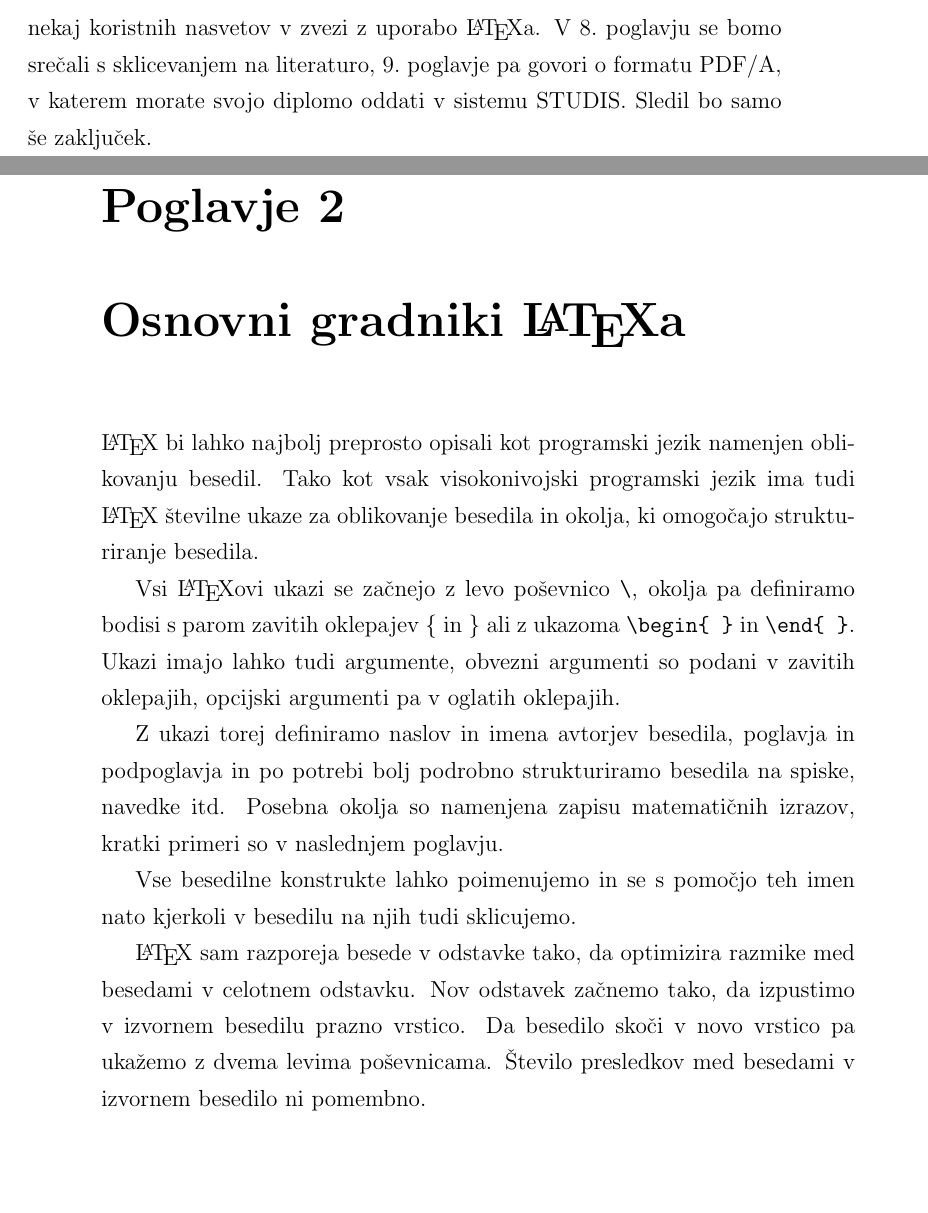
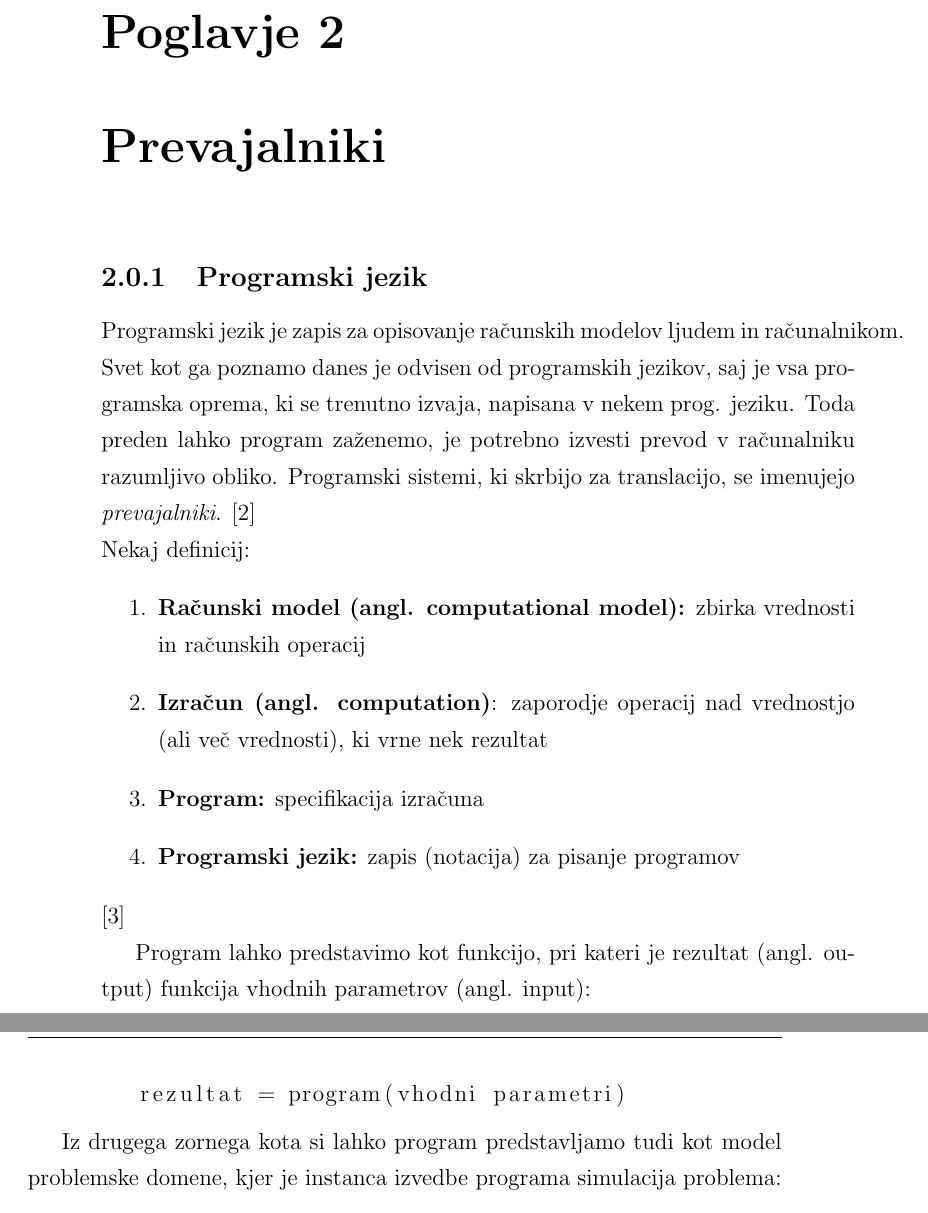
Before and after one commit to tonikocjan/atheris, a LaTeX thesis (Diplomsko delo/vzorec_dip_Seminar.tex): two parts of pages 18 and 19 of 44 before the commit and two parts of pages 19 and 20 of 44 after it, joined at a grey line, cut at the place of the change, the shorter picture padded with empty space. Compiled offline with pdfLaTeX.

Commit message:
Progress on graduation thesis

```diff
--- a/Diplomsko delo/vzorec_dip_Seminar.tex
+++ b/Diplomsko delo/vzorec_dip_Seminar.tex
@@ -36,6 +36,7 @@
 %\usepackage{hyperxmp}
 \usepackage[hyphens]{url}  % dodal Solina
 \usepackage{comment}       % dodal Solina
+\usepackage{listings}
 
 \usepackage[pdftex, colorlinks=true,
 						citecolor=black, filecolor=black,
@@ -379,18 +367,23 @@ V \ref{slo}.~poglavju omenjamo nekaj najpogostejših slovničnih napak, ki jih d
-V \ref{latex}.~poglavju je še nekaj koristnih nasvetov v zvezi z uporabo \LaTeX{a}.
-V \ref{lit}.~poglavju se bomo srečali s sklicevanjem na literaturo,
-\ref{PDF}.~poglavje pa govori o formatu PDF/A, v katerem morate svojo diplomo oddati v sistemu STUDIS.
-Sledil bo samo še zaključek.
-
-\chapter{Osnovni gradniki \LaTeX{a}}
+\chapter{Prevajalniki}
 \label{ch0}
 
-\LaTeX\ bi lahko najbolj preprosto opisali kot programski jezik namenjen oblikovanju besedil.
-Tako kot vsak visokonivojski programski jezik ima tudi \LaTeX\  številne ukaze za oblikovanje  besedila in okolja, ki omogočajo strukturiranje besedila.
+\subsection{Programski jezik}
 
-Vsi \LaTeX ovi ukazi se začnejo z levo poševnico  \verb=\=, okolja pa definiramo bodisi s parom zavitih oklepajev \{ in \} ali z ukazoma \verb=\begin{ }= in   \verb=\end{ }=.
-Ukazi imajo lahko tudi argumente, obvezni argumenti so podani v zavitih oklepajih, opcijski argumenti pa v oglatih oklepajih.
+Programski jezik je zapis za opisovanje računskih modelov ljudem in računalnikom. Svet kot ga poznamo danes je odvisen od programskih jezikov, saj je vsa programska oprema, ki se trenutno izvaja, napisana v nekem prog. jeziku. Toda preden lahko program zaženemo, je potrebno izvesti prevod v računalniku razumljivo obliko. Programski sistemi, ki skrbijo za translacijo, se imenujejo \textit{prevajalniki}. [2]\\
+Nekaj definicij:
+\begin{enumerate}
+	\item \textbf{Računski model (angl. computational model):} zbirka vrednosti in računskih operacij
+	\item \textbf{Izračun (angl. computation)}: zaporodje operacij nad vrednostjo (ali več vrednosti), ki vrne nek rezultat
+	\item \textbf{Program:} specifikacija izračuna
+	\item \textbf{Programski jezik:} zapis (notacija) za pisanje programov
+\end{enumerate}
+[3]
 
-Z ukazi torej definiramo naslov in imena avtorjev besedila, poglavja in podpoglavja in po potrebi bolj podrobno strukturiramo besedila na spiske, navedke itd.
-Posebna okolja so namenjena zapisu matematičnih izrazov, kratki primeri so v naslednjem poglavju.
+Program lahko predstavimo kot funkcijo, pri kateri je rezultat (angl. output) funkcija vhodnih parametrov (angl. input):
+\begin{lstlisting}
+	rezultat = program(vhodni parametri)
+\end{lstlisting}
 
-Vse besedilne konstrukte lahko poimenujemo in se s pomočjo teh imen nato  kjerkoli v besedilu na njih  tudi sklicujemo.
+Iz drugega zornega kota si lahko program predstavljamo tudi kot model problemske domene, kjer je instanca izvedbe programa simulacija problema:
+\begin{lstlisting}
+	program = model problemske domene
@@ -397,4 +393 @@ Vse besedilne konstrukte lahko poimenujemo in se s pomočjo teh imen nato  kjerk
 
-\LaTeX\ sam razporeja besede v odstavke tako, da optimizira razmike med besedami v celotnem odstavku.
-Nov odstavek začnemo tako, da izpustimo v izvornem besedilu prazno vrstico. Da besedilo skoči v novo vrstico pa ukažemo z dvema levima poševnicama.
-Število presledkov med besedami v izvornem besedilo ni pomembno.
@@ -402,3 +403,5 @@ Nov odstavek začnemo tako, da izpustimo v izvornem besedilu prazno vrstico. Da
+	\label{pic1}
+\end{figure}
 
 \chapter{Matematično okolje in sklicevanje na besedilne konstrukte}
 \label{ch1}
```
Also changed, not shown: Diplomsko delo/resources/compilerPhases.jpg (added), Diplomsko delo/vzorec_dip_Seminar.pdf, Diplomsko delo/vzorec_dip_Seminar.tex (30 more changed lines), 9 other files.
